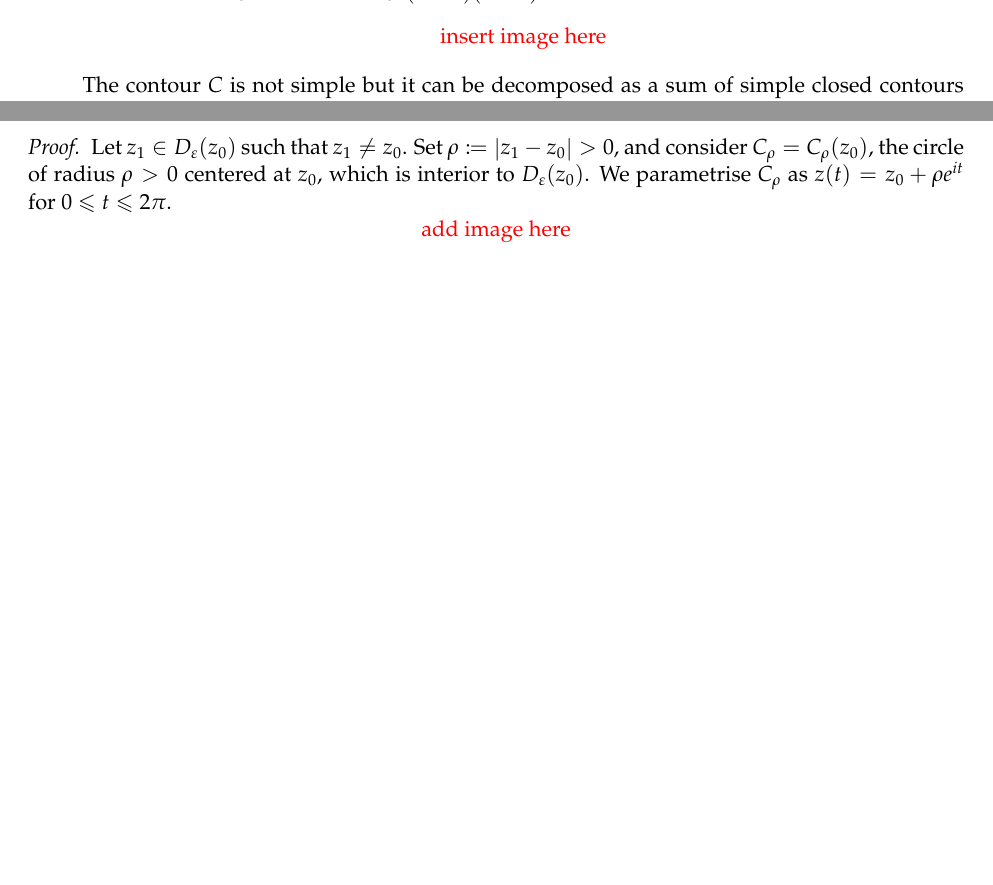
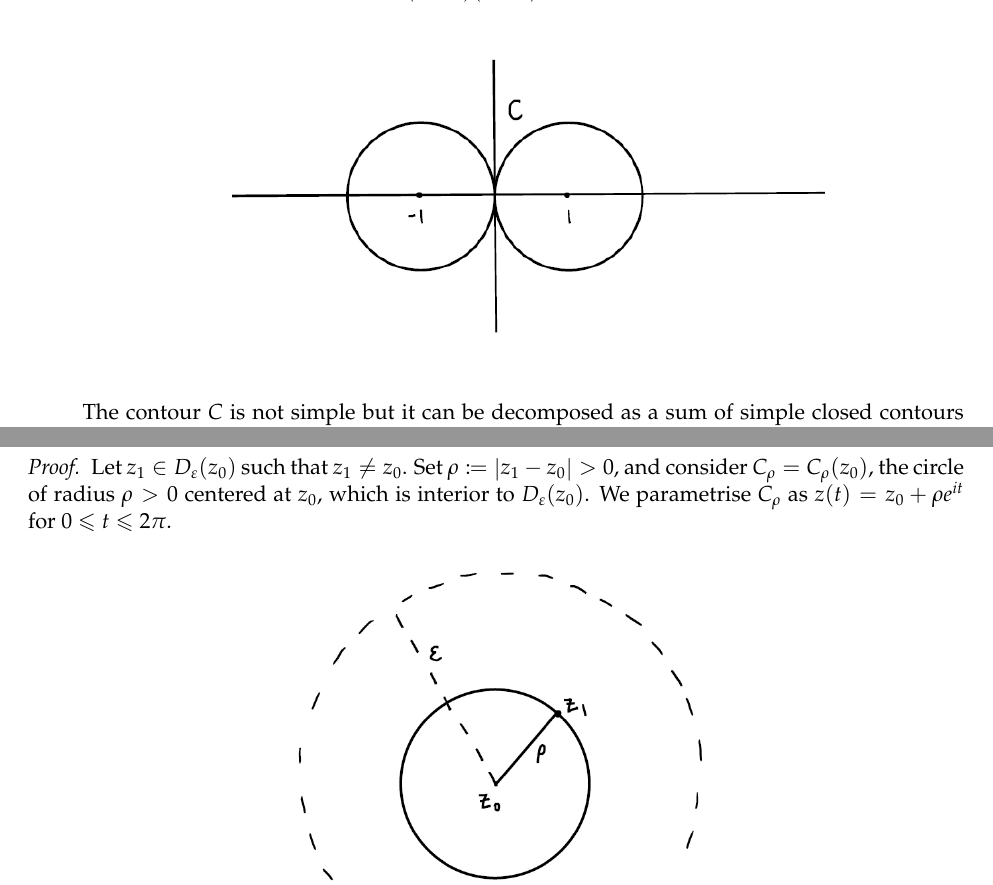
Before and after one commit to bdeewang/math103a-s23-ucsc, a LaTeX document (MATH 103A Lecture Notes.tex, which reads Sections/Section 3.tex): two parts of pages 88 and 93 of 109 before the commit and two parts of pages 88 and 93 of 110 after it, joined at a grey line, cut at the place of the change, the shorter picture padded with empty space. The pictures show the PDF file MATH 103A Lecture Notes.pdf that the author committed with the source.

Commit message:
103a-update

```diff
--- a/Sections/Section 3.tex
+++ b/Sections/Section 3.tex
@@ -1698,9 +1700,13 @@ Consider $f(z) = e^{z^2}$, then $f$ is entire, and therefore holomorphic on all
 \[\int_C\, \frac{e^{z^2}}{z - 1}\, dz = 2\pi if(1) = 2\pi ie.\]
 
 \item[(3)] Let's compute $\displaystyle \int_C\, \frac{z^2 + 1}{z^2 - 1}\, dz = \int_C\, \frac{z^2 + 1}{(z - 1)(z + 1)}\, dz$, where $C$ is as follows
-\[\text{\color{red}insert image here}\]
+\begin{center}
+\includegraphics[scale=0.75]{Sections/Illustrations/Example-3.10.3-3-curve.png}
+\end{center}
 The contour $C$ is not simple but it can be decomposed as a sum of simple closed contours $C = C_1 - C_2$
-\[\text{\color{red}insert image here}\]
+\begin{center}
+\includegraphics[scale=0.75]{Sections/Illustrations/Example-3.10.3-3-contour.png}
+\end{center}
 So,
 \[\int_C\, \frac{z^2 + 1}{(z - 1)(z + 1)}\,dz = \int_{C_1}\, \frac{z^2 + 1}{(z - 1)(z + 1)}\,dz - \int_{C_2}\, \frac{z^2 + 1}{(z - 1)(z + 1)}\,dz\]
 For $C_1$, consider
@@ -1884,19 +1892,9 @@ Suppose that $\abs{f(z)} \leq \abs{f(z_0)}$ at each point $z$ in a neighbourhood
 \end{lemma}
 \begin{proof}
 Let $z_1 \in D_\epsilon(z_0)$ such that $z_1 \neq z_0$. Set $\rho \coloneqq \abs{z_1 - z_0} > 0$, and consider $C_\rho = C_\rho(z_0)$, the circle of radius $\rho > 0$ centered at $z_0$, which is interior to $D_\epsilon(z_0)$. We parametrise $C_\rho$ as $z(t) = z_0 + \rho e^{it}$ for $0 \leq t \leq 2\pi$.
-\[
-%\begin{tikzpicture}[scale=0.8]
-%    \draw[<->,thick] (-1,0)--(5,0);
-%	\draw[<->,thick] (0,-1)--(0,5);
-%	\filldraw[teal,fill opacity=1/10,dashed](3,3) circle (2.5);
-%    \draw[](3,3)--(5.5,3);
-%    \fill (3,3) circle (2pt);
-%    \node[] at (2.5,3) {$z_0$};
-%    \node[] at (6,1.75) {$D_\epsilon(z_0)$};
-%    \node[] at (4,3.4) {$\epsilon$};
-%\end{tikzpicture}
-\text{\color{red}add image here}
-\]
+\begin{center}
+\includegraphics[scale=0.55]{Sections/Illustrations/MMP.png}
+\end{center}
 By Theorem \ref{cintform},
 \begin{align*}
 \abs{f(z_0)} = \abs{\frac{1}{2\pi i}\int_{C_\rho}\,\frac{f(z)}{z - z_0}\, dz} &= \frac{1}{2\pi}\abs{\int_{C_\rho}\,\frac{f(z)}{z - z_0}\, dz}\\[1em]
```
Also changed, not shown: MATH 103A Lecture Notes.pdf, Sections/Illustrations/CG-MCD-Base.png (added), Sections/Illustrations/CG-MCD-Induction.png (added), Sections/Illustrations/Example-3.10.3-3-contour.png (added), Sections/Illustrations/Example-3.10.3-3-curve.png (added), Sections/Illustrations/Illustrations_A.pdf (added), Sections/Illustrations/Illustrations_B.pdf (added), Sections/Illustrations/Illustrations_C.pdf (added), Sections/Illustrations/MMP.png (added), Sections/Section 3.tex (16 more changed lines), 9 other files.
